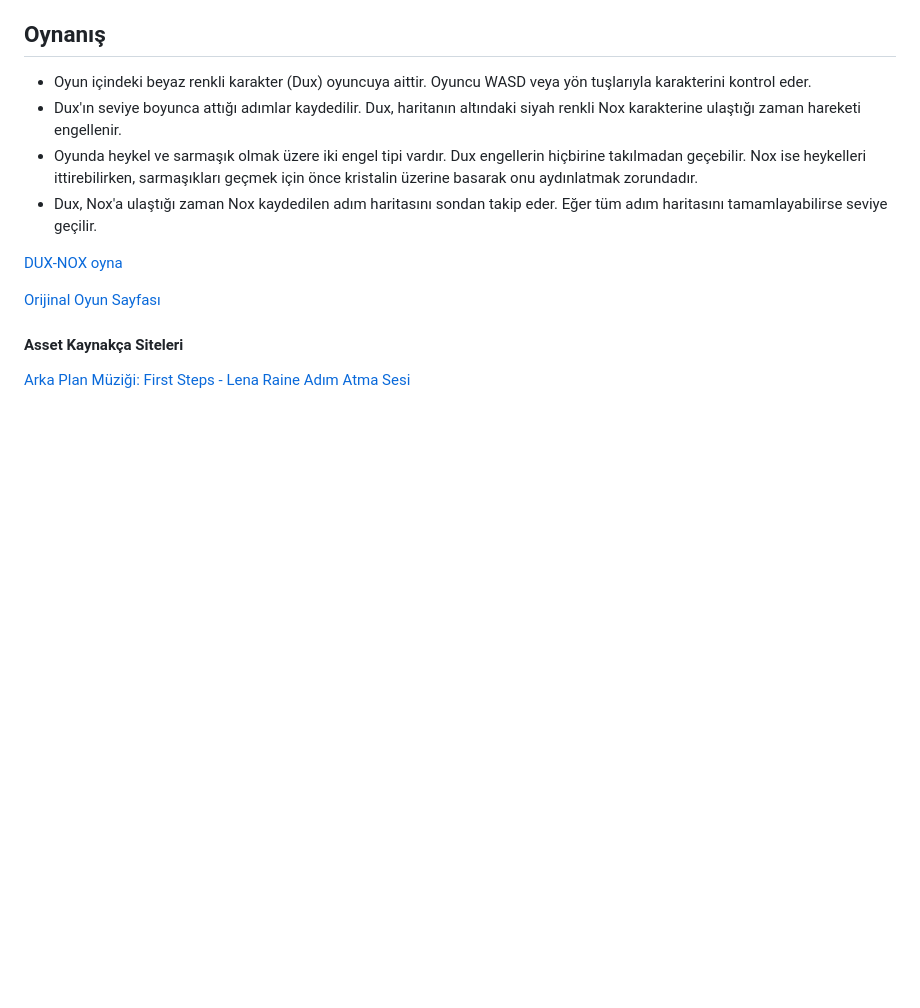
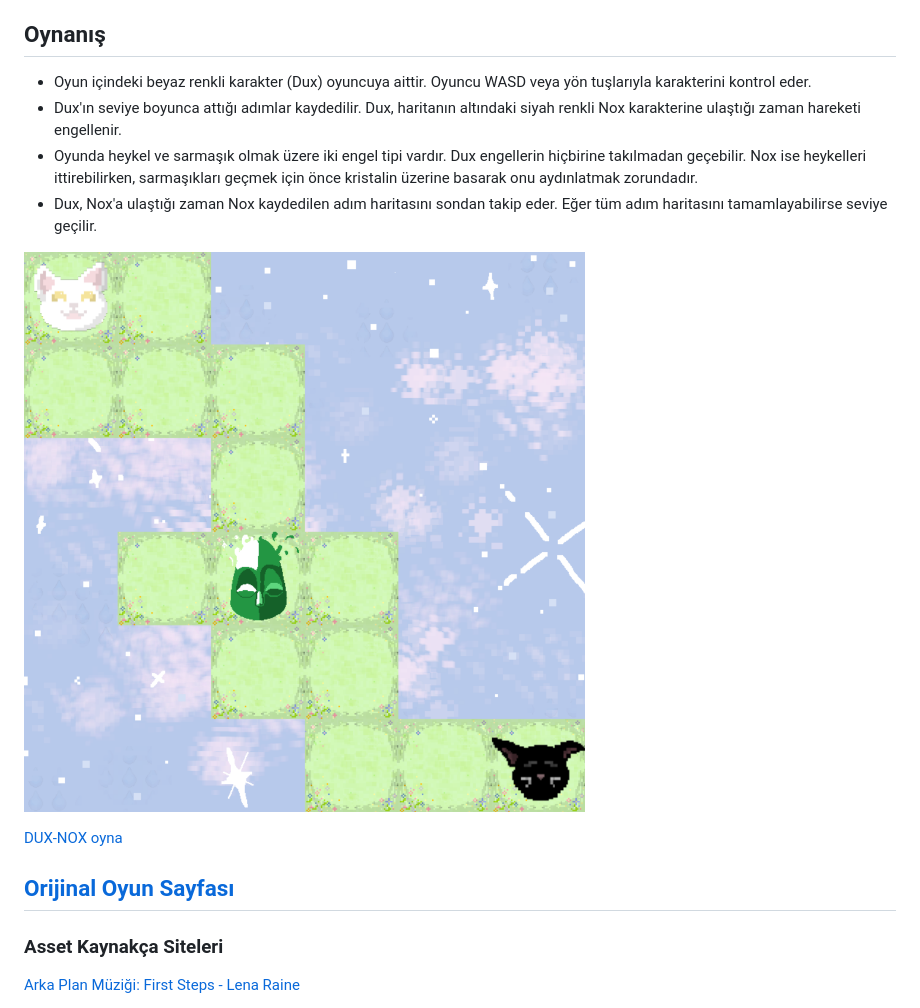
Before and after one commit to ecemino/my-game, a Markdown page: README.md, the part around the change. GitHub-like rendering; pictures changed too: images/oyun-ekrani.png (added); blank space fills up the shorter version.

Commit message:
readme'ye goruntu eklendi

```diff
--- a/README.md
+++ b/README.md
@@ -11,10 +11,13 @@ Başlama ekranında oyun amacı açıklanır, mekanikler ve kontroller kısaca a
 - Oyunda heykel ve sarmaşık olmak üzere iki engel tipi vardır. Dux engellerin hiçbirine takılmadan geçebilir. Nox ise heykelleri ittirebilirken, sarmaşıkları geçmek için önce kristalin üzerine basarak onu aydınlatmak zorundadır.
 - Dux, Nox'a ulaştığı zaman Nox kaydedilen adım haritasını sondan takip eder. Eğer tüm adım haritasını tamamlayabilirse seviye geçilir.
 
+![Oyun ekranı](images/oyun-ekrani.png)
+
 [DUX-NOX oyna](https://ecemino.github.io/my-game/)
 
 [Orijinal Oyun Sayfası](https://elvinlc.itch.io/dux-nox)
+---
+### Asset Kaynakça Siteleri
+[Arka Plan Müziği: First Steps - Lena Raine](https://archive.org/download/official-celeste-original-soundtrack-06-checking-in)
 
-#### Asset Kaynakça Siteleri
-[Arka Plan Müziği: First Steps - Lena Raine](https://archive.org/download/official-celeste-original-soundtrack-06-checking-in)
 [Adım Atma Sesi](https://soundeffectgenerator.org/en/sound-effects/hop-sound-effect)
```
